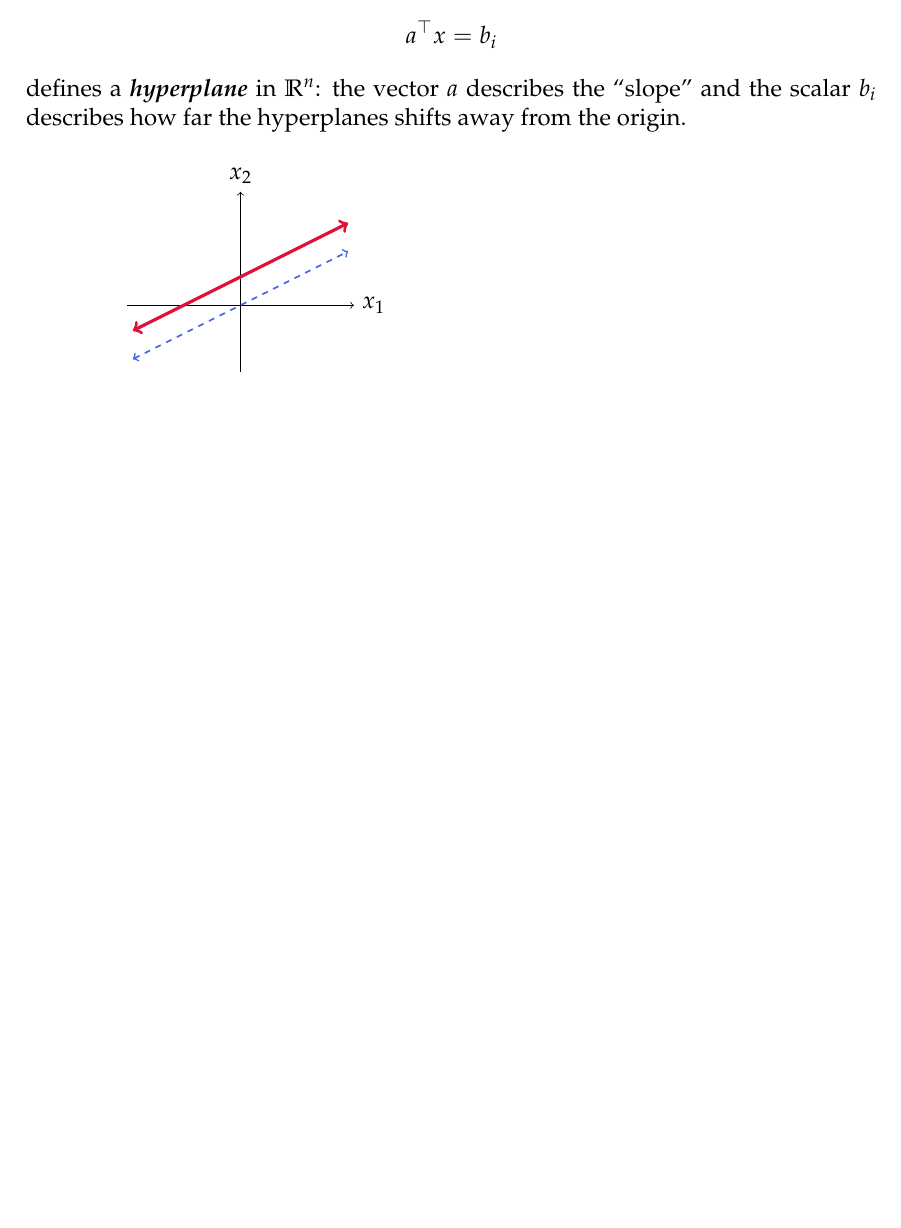
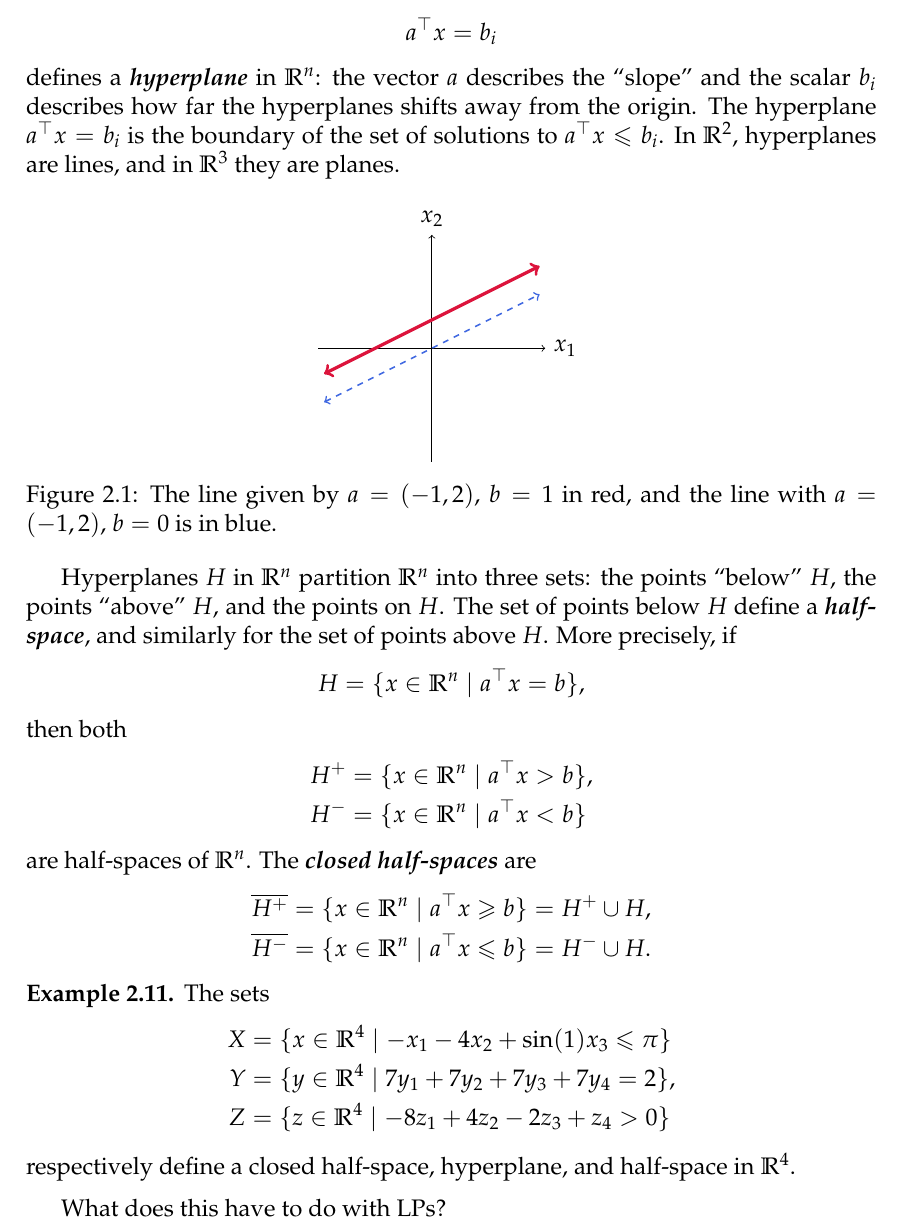
Before and after one commit to joshmaglione/MA437-Notes, a LaTeX document (Notes/LectureNotes.tex): part of page 11 of 12, cut so that both start at the same text, the shorter picture padded with empty space. Compiled offline with pdfLaTeX.

Commit message:
changing machines

```diff
--- a/Notes/LectureNotes.tex
+++ b/Notes/LectureNotes.tex
@@ -734,5 +734,8 @@ This can be compactly written as $a^{\top}x \leq b_i$ for $a\in\R^n$ and $b_i\in
 \end{align*}
 defines a \define{hyperplane} in $\R^n$: the vector $a$ describes the ``slope''
 and the scalar $b_i$ describes how far the hyperplanes shifts away from the
-origin.
+origin. The hyperplane $a^{\top}x = b_i$ is the boundary of the set of solutions
+to $a^{\top}x \leq b_i$. In $\R^2$, hyperplanes are lines, and in $\R^3$ they
+are planes.
+
 \begin{figure}[h]
@@ -745,3 +746,4 @@ origin.
 		\draw[<->, ultra thick, Crimson] (-1.9,-0.45) -- (1.9,1.45);
 		\draw[<->, thick, RoyalBlue, dashed] (-1.9, -0.95) -- (1.9, 0.95);
 	\end{tikzpicture}
+	\caption{The line given by $a = (-1, 2)$, $b=1$ in red, and the line with $a = (-1, 2)$, $b=0$ is in blue.}
@@ -755,9 +750,34 @@ origin.
 \end{figure}
 
+Hyperplanes $H$ in $\R^n$ partition $\R^n$ into three sets: the points ``below''
+$H$, the points ``above'' $H$, and the points on $H$. The set of points below
+$H$ define a \define{half-space}, and similarly for the set of points above $H$. More precisely, if
+\begin{align*}
+	H &= \{x\in \R^n \mid a^{\top}x = b\},
+\end{align*}
+then both
+\begin{align*}
+	H^+ &= \{x\in \R^n \mid a^{\top}x > b \}, \\
+	H^- &= \{x\in \R^n \mid a^{\top}x < b \}
+\end{align*}
+are half-spaces of $\R^n$. The \define{closed half-spaces} are
+\begin{align*}
+	\overline{H^+} &= \{x\in \R^n \mid a^{\top}x \geq b \} = H^+ \cup H, \\
+	\overline{H^-} &= \{x\in \R^n \mid a^{\top}x \leq b \} = H^- \cup H.
+\end{align*}
 
+\begin{ex}
+	The sets
+	\begin{align*}
+		X &= \{x\in \R^4 \mid -x_1 -4x_2 + \sin(1)x_3 \leq \pi \} \\
+		Y &= \{y\in \R^4 \mid 7y_1 + 7y_2 + 7y_3 + 7y_4 = 2\}, \\
+		Z &= \{z\in\R^4 \mid -8z_1 + 4z_2 - 2z_3 + z_4 > 0\}
+	\end{align*}
+	respectively define a closed half-space, hyperplane, and half-space in
+	$\R^4$.
+\end{ex}
 
-
-
+What does this have to do with LPs?
 
 
 
```
Also changed, not shown: Notes/LectureNotes.pdf, Notes/LectureNotes.tex (9 more changed lines). Lines whose indentation alone changed are shown as unchanged.
